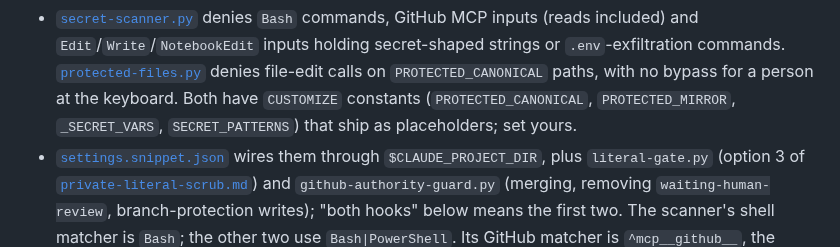
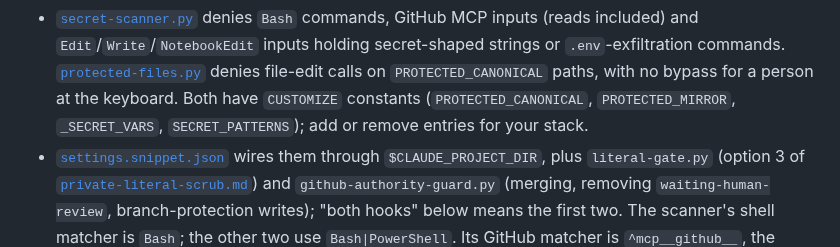
Before and after one commit to Osasuwu/jarvis-oss, a Markdown page: docs/agent-safety-hooks.md, the part around the change. Rendered like a GitHub page.

```diff
--- a/docs/agent-safety-hooks.md
+++ b/docs/agent-safety-hooks.md
@@ -156,7 +156,7 @@ calls. They load from the untracked `.claude/settings.local.json`.
   or `.env`-exfiltration commands. [`protected-files.py`](../.agents/hooks/protected-files.py)
   denies file-edit calls on `PROTECTED_CANONICAL` paths, with no bypass for a person at the
   keyboard. Both have `CUSTOMIZE` constants (`PROTECTED_CANONICAL`, `PROTECTED_MIRROR`,
-  `_SECRET_VARS`, `SECRET_PATTERNS`) that ship as placeholders; set yours.
+  `_SECRET_VARS`, `SECRET_PATTERNS`); add or remove entries for your stack.
 - [`settings.snippet.json`](../.agents/hooks/settings.snippet.json) wires them through
   `$CLAUDE_PROJECT_DIR`, plus `literal-gate.py` (option 3 of
   [`private-literal-scrub.md`](private-literal-scrub.md)) and `github-authority-guard.py`
```
Also changed, not shown: docs/doc-structure-gate.md (+1 -1 lines).
